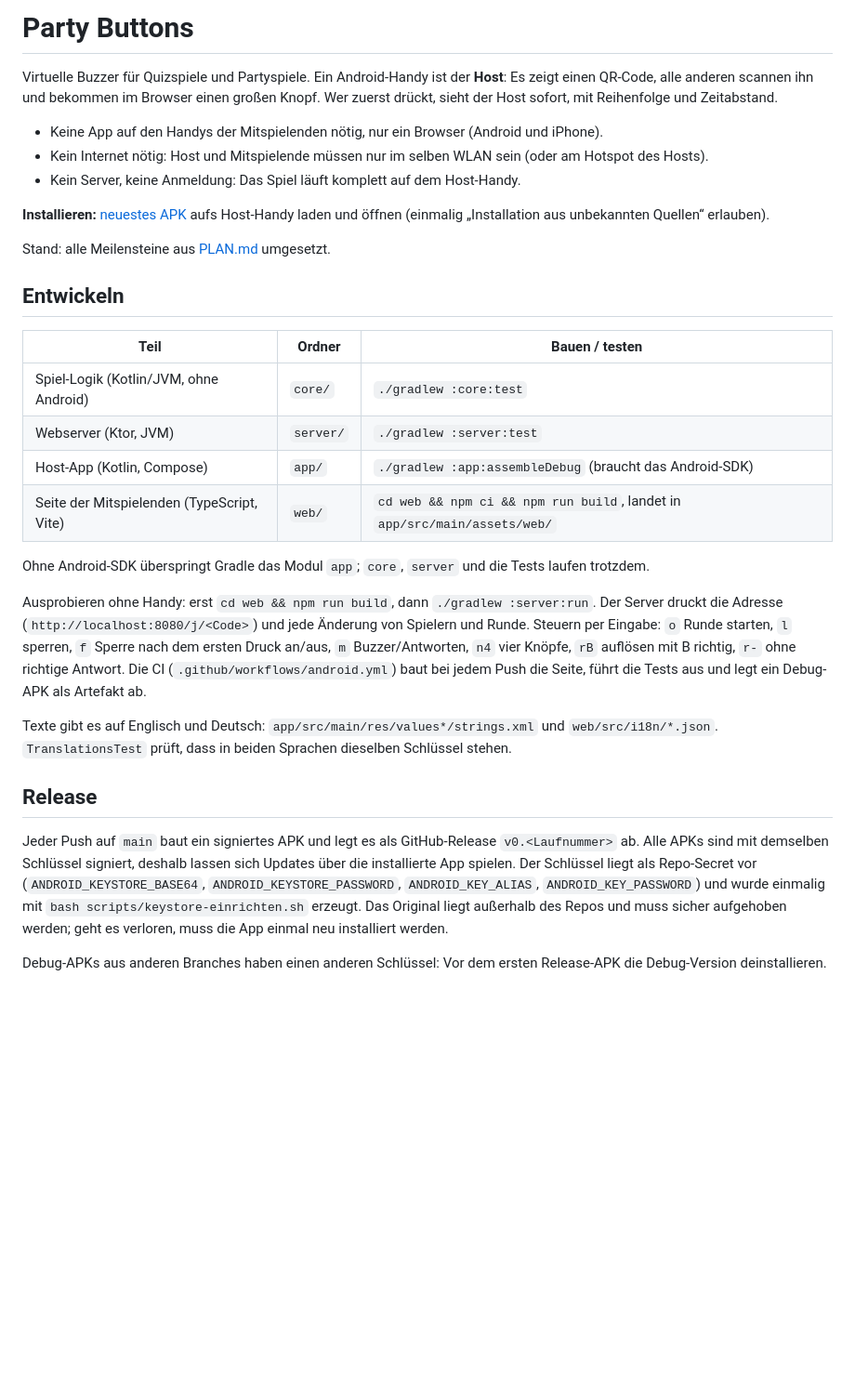
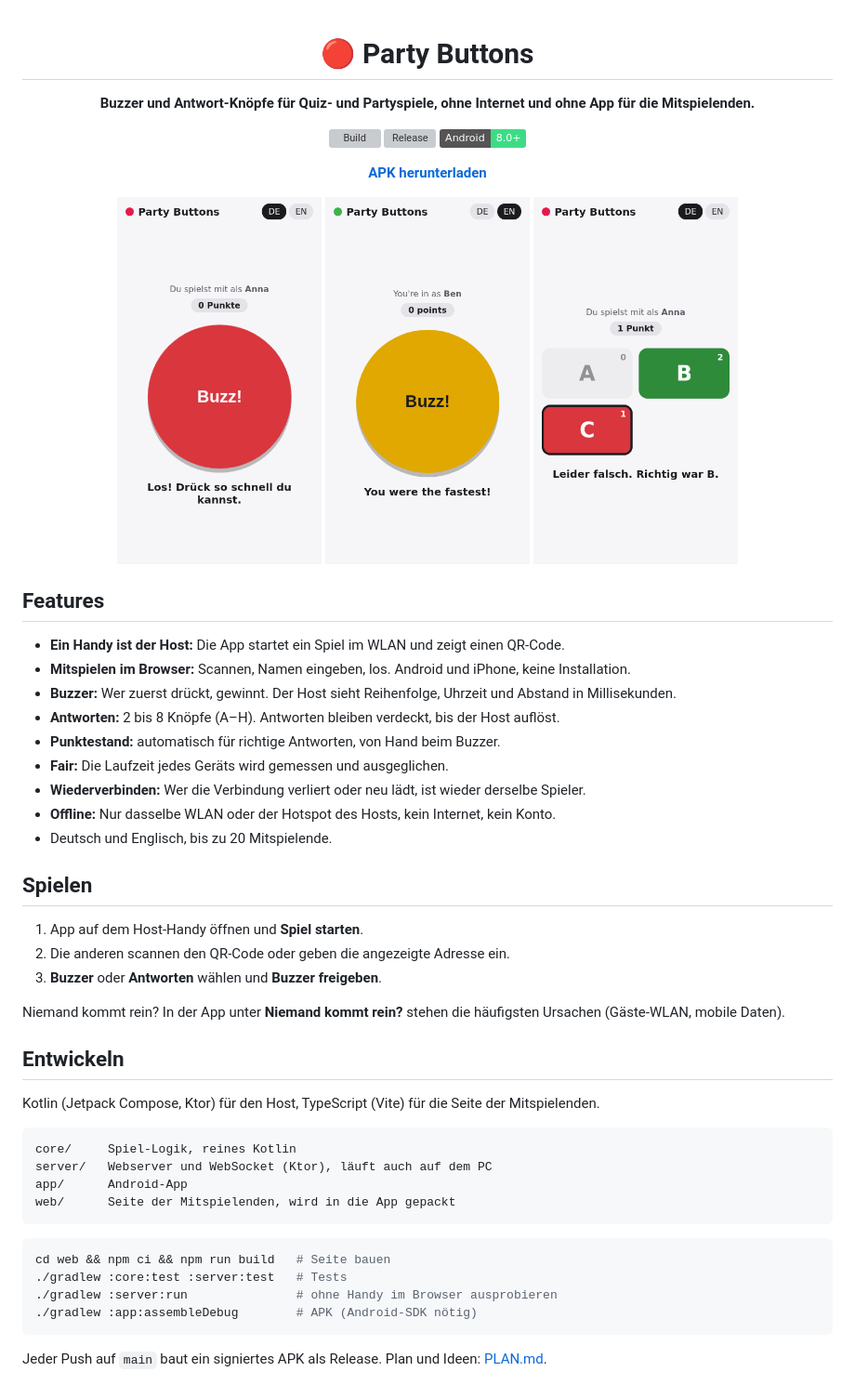
Before and after one commit to aikitori/party-buttons, a Markdown page: README.md, the part around the change. Shown at 93% size. Drawn GitHub-style; pictures changed too: docs/antworten.png (added), docs/buzzer.png (added), docs/gewonnen.png (added); badges without logos; blank space fills up the shorter version; grey boxes are pictures that could not be loaded.

Commit message:
README im Stil einer Open-Source-App, mit Screenshots
Co-Authored-By: Claude Opus 5.5 <noreply@anthropic.com>

````diff
--- a/README.md
+++ b/README.md
@@ -1,47 +1,55 @@
-# Party Buttons
+<div align="center">
 
-Virtuelle Buzzer für Quizspiele und Partyspiele. Ein Android-Handy ist der **Host**: Es zeigt einen QR-Code,
-alle anderen scannen ihn und bekommen im Browser einen großen Knopf. Wer zuerst drückt, sieht der Host sofort,
-mit Reihenfolge und Zeitabstand.
+# 🔴 Party Buttons
 
-- Keine App auf den Handys der Mitspielenden nötig, nur ein Browser (Android und iPhone).
-- Kein Internet nötig: Host und Mitspielende müssen nur im selben WLAN sein (oder am Hotspot des Hosts).
-- Kein Server, keine Anmeldung: Das Spiel läuft komplett auf dem Host-Handy.
+**Buzzer und Antwort-Knöpfe für Quiz- und Partyspiele, ohne Internet und ohne App für die Mitspielenden.**
 
-**Installieren:** [neuestes APK](https://github.com/aikitori/party-buttons/releases/latest/download/party-buttons.apk)
-aufs Host-Handy laden und öffnen (einmalig „Installation aus unbekannten Quellen“ erlauben).
+[![Build](https://github.com/aikitori/party-buttons/actions/workflows/android.yml/badge.svg)](https://github.com/aikitori/party-buttons/actions/workflows/android.yml)
+[![Release](https://img.shields.io/github/v/release/aikitori/party-buttons)](https://github.com/aikitori/party-buttons/releases/latest)
+![Android 8+](https://img.shields.io/badge/Android-8.0%2B-3ddc84)
 
-Stand: alle Meilensteine aus [PLAN.md](PLAN.md) umgesetzt.
+[**APK herunterladen**](https://github.com/aikitori/party-buttons/releases/latest/download/party-buttons.apk)
+
+<img src="docs/buzzer.png" width="220" alt="Buzzer freigegeben"> <img src="docs/gewonnen.png" width="220" alt="Am schnellsten gedrückt"> <img src="docs/antworten.png" width="220" alt="Antwort aufgelöst">
+
+</div>
+
+## Features
+
+- **Ein Handy ist der Host:** Die App startet ein Spiel im WLAN und zeigt einen QR-Code.
+- **Mitspielen im Browser:** Scannen, Namen eingeben, los. Android und iPhone, keine Installation.
+- **Buzzer:** Wer zuerst drückt, gewinnt. Der Host sieht Reihenfolge, Uhrzeit und Abstand in Millisekunden.
+- **Antworten:** 2 bis 8 Knöpfe (A–H). Antworten bleiben verdeckt, bis der Host auflöst.
+- **Punktestand:** automatisch für richtige Antworten, von Hand beim Buzzer.
+- **Fair:** Die Laufzeit jedes Geräts wird gemessen und ausgeglichen.
+- **Wiederverbinden:** Wer die Verbindung verliert oder neu lädt, ist wieder derselbe Spieler.
+- **Offline:** Nur dasselbe WLAN oder der Hotspot des Hosts, kein Internet, kein Konto.
+- Deutsch und Englisch, bis zu 20 Mitspielende.
+
+## Spielen
+
+1. App auf dem Host-Handy öffnen und **Spiel starten**.
+2. Die anderen scannen den QR-Code oder geben die angezeigte Adresse ein.
+3. **Buzzer** oder **Antworten** wählen und **Buzzer freigeben**.
+
+Niemand kommt rein? In der App unter **Niemand kommt rein?** stehen die häufigsten Ursachen (Gäste-WLAN, mobile Daten).
 
 ## Entwickeln
 
-| Teil | Ordner | Bauen / testen |
-|---|---|---|
-| Spiel-Logik (Kotlin/JVM, ohne Android) | `core/` | `./gradlew :core:test` |
-| Webserver (Ktor, JVM) | `server/` | `./gradlew :server:test` |
-| Host-App (Kotlin, Compose) | `app/` | `./gradlew :app:assembleDebug` (braucht das Android-SDK) |
-| Seite der Mitspielenden (TypeScript, Vite) | `web/` | `cd web && npm ci && npm run build`, landet in `app/src/main/assets/web/` |
+Kotlin (Jetpack Compose, Ktor) für den Host, TypeScript (Vite) für die Seite der Mitspielenden.
 
-Ohne Android-SDK überspringt Gradle das Modul `app`; `core`, `server` und die Tests laufen trotzdem.
+```
+core/     Spiel-Logik, reines Kotlin
+server/   Webserver und WebSocket (Ktor), läuft auch auf dem PC
+app/      Android-App
+web/      Seite der Mitspielenden, wird in die App gepackt
+```
 
-Ausprobieren ohne Handy: erst `cd web && npm run build`, dann `./gradlew :server:run`. Der Server druckt die
-Adresse (`http://localhost:8080/j/<Code>`) und jede Änderung von Spielern und Runde. Steuern per Eingabe:
-`o` Runde starten, `l` sperren, `f` Sperre nach dem ersten Druck an/aus, `m` Buzzer/Antworten,
-`n4` vier Knöpfe, `rB` auflösen mit B richtig, `r-` ohne richtige Antwort.
-Die CI (`.github/workflows/android.yml`) baut bei jedem Push die Seite, führt die Tests aus und legt ein
-Debug-APK als Artefakt ab.
+```sh
+cd web && npm ci && npm run build   # Seite bauen
+./gradlew :core:test :server:test   # Tests
+./gradlew :server:run               # ohne Handy im Browser ausprobieren
+./gradlew :app:assembleDebug        # APK (Android-SDK nötig)
+```
 
-Texte gibt es auf Englisch und Deutsch: `app/src/main/res/values*/strings.xml` und `web/src/i18n/*.json`.
-`TranslationsTest` prüft, dass in beiden Sprachen dieselben Schlüssel stehen.
-
-## Release
-
-Jeder Push auf `main` baut ein signiertes APK und legt es als GitHub-Release `v0.<Laufnummer>` ab. Alle APKs
-sind mit demselben Schlüssel signiert, deshalb lassen sich Updates über die installierte App spielen. Der
-Schlüssel liegt als Repo-Secret vor (`ANDROID_KEYSTORE_BASE64`, `ANDROID_KEYSTORE_PASSWORD`, `ANDROID_KEY_ALIAS`,
-`ANDROID_KEY_PASSWORD`) und wurde einmalig mit `bash scripts/keystore-einrichten.sh` erzeugt. Das Original
-liegt außerhalb des Repos und muss sicher aufgehoben werden; geht es verloren, muss die App einmal neu
-installiert werden.
-
-Debug-APKs aus anderen Branches haben einen anderen Schlüssel: Vor dem ersten Release-APK die Debug-Version
-deinstallieren.
+Jeder Push auf `main` baut ein signiertes APK als Release. Plan und Ideen: [PLAN.md](PLAN.md).
````
